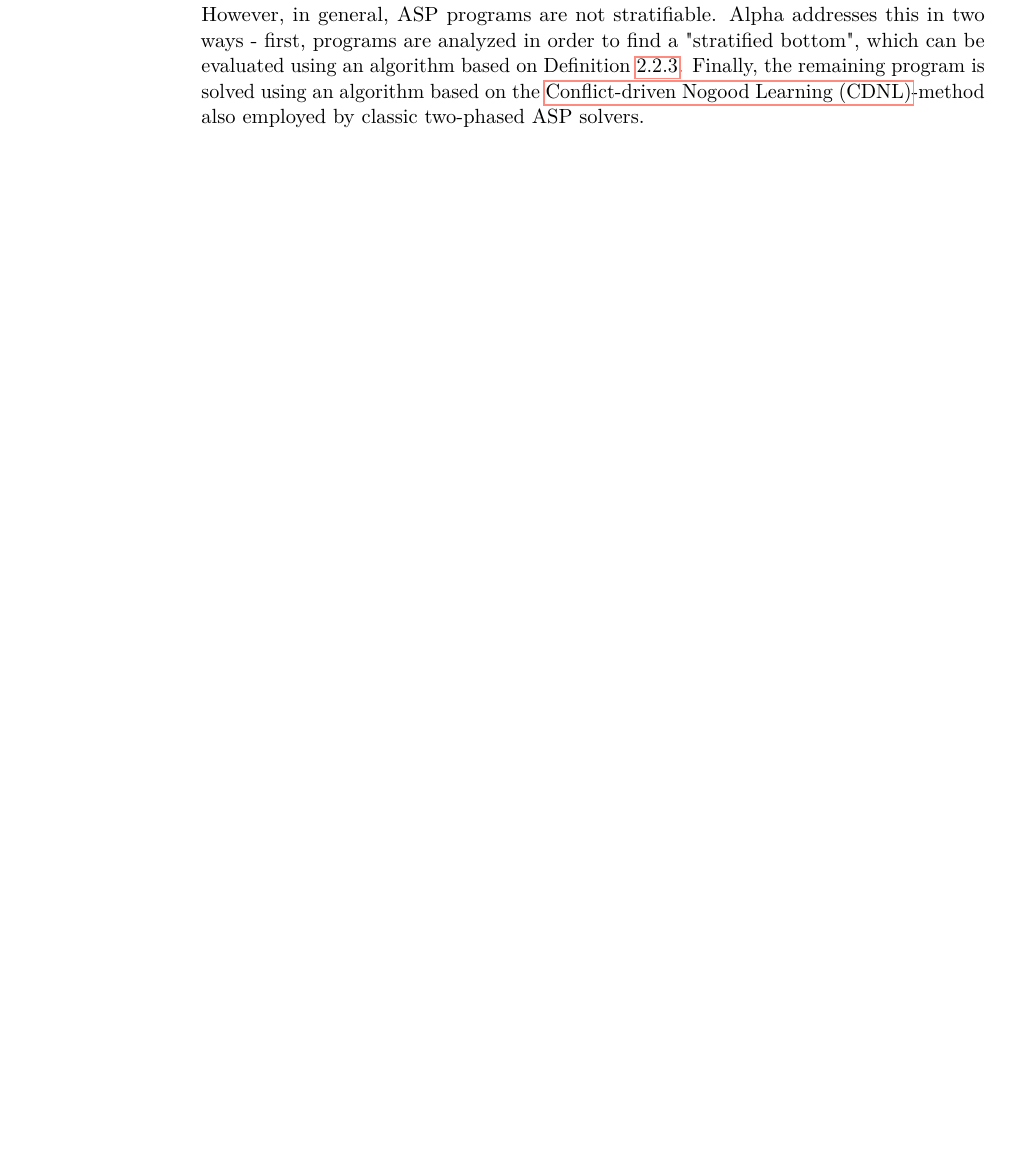
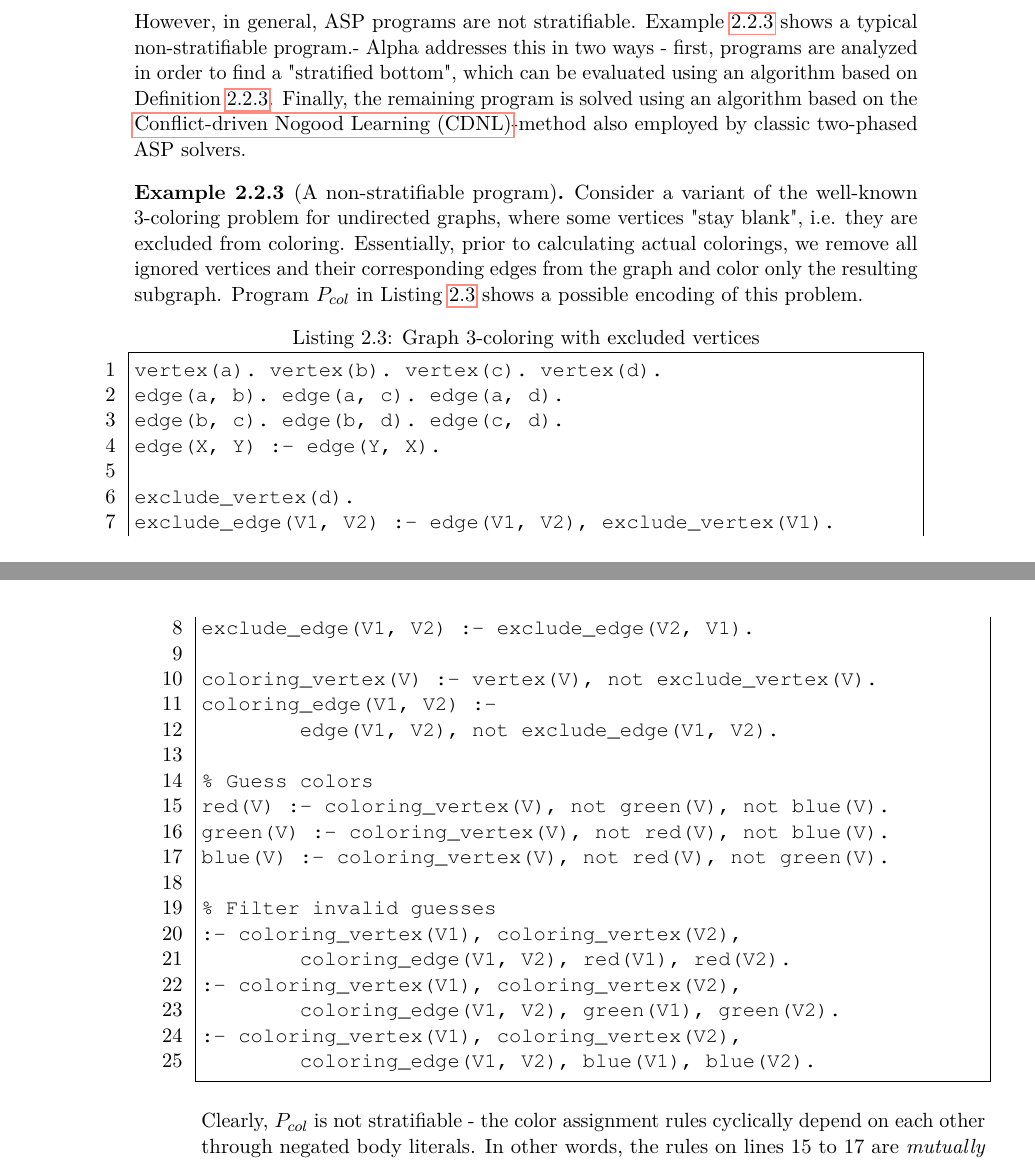
Before and after one commit to madmike200590/evolog-thesis, a LaTeX thesis (thesis-latex/evolog.tex, which reads thesis-latex/preliminaries.tex): part of page 32 of 85 before the commit and two parts of pages 33 and 34 of 87 after it, the two joined at a grey line, cut so that both start at the same text, the shorter picture padded with empty space. Compiled offline with pdfLaTeX.

Commit message:
more examples in preliminaries

```diff
--- a/thesis-latex/preliminaries.tex
+++ b/thesis-latex/preliminaries.tex
@@ -280,4 +280,3 @@ The sequence $\langle M_{S_i} \rangle,\ 0 \leq i \leq n$ with $M_{S_0} = \mathit
 
 Since the evaluation mode described in Definition~\ref{def:prelims-asp-semantics-stratified-compseq} does not require any backtracking, i.e. the result of each step is part of the final result, we observe that te intermediate results of the immediate consequence operator yield a computation sequence for $P$. Example~\todo{build an example} illustrates evaluation of a short stratifiable program.
 
-However, in general, ASP programs are not stratifiable. Alpha addresses this in two ways - first, programs are analyzed in order to find a "stratified bottom", which can be evaluated using an algorithm based on Definition~\ref{def:prelims-asp-semantics-stratified-compseq}. Finally, the remaining program is solved using an algorithm based on the \gls{cdnl}-method also employed by classic two-phased ASP solvers.
@@ -284,3 +321,39 @@ However, in general, ASP programs are not stratifiable. Alpha addresses this in
+\end{example}
+
+However, in general, ASP programs are not stratifiable. Example~\ref{ex:prelims-nonstrat} shows a typical non-stratifiable program.- Alpha addresses this in two ways - first, programs are analyzed in order to find a "stratified bottom", which can be evaluated using an algorithm based on Definition~\ref{def:prelims-asp-semantics-stratified-compseq}. Finally, the remaining program is solved using an algorithm based on the \gls{cdnl}-method also employed by classic two-phased ASP solvers.
+
+\begin{example}[A non-stratifiable program]
+\label{ex:prelims-nonstrat}
+Consider a variant of the well-known 3-coloring problem for undirected graphs, where some vertices "stay blank", i.e. they are excluded from coloring. Essentially, prior to calculating actual colorings, we remove all ignored vertices and their corresponding edges from the graph and color only the resulting subgraph. Program $P_{col}$ in Listing~\ref{lst:prelims-3col-var} shows a possible encoding of this problem.
+\begin{lstlisting}[style=asp-code, label={lst:prelims-3col-var}, caption={Graph 3-coloring with excluded vertices}]
+vertex(a). vertex(b). vertex(c). vertex(d).
+edge(a, b). edge(a, c). edge(a, d).
+edge(b, c). edge(b, d). edge(c, d).
+edge(X, Y) :- edge(Y, X).
+
+exclude_vertex(d).
+exclude_edge(V1, V2) :- edge(V1, V2), exclude_vertex(V1).
+exclude_edge(V1, V2) :- exclude_edge(V2, V1).
+
+coloring_vertex(V) :- vertex(V), not exclude_vertex(V).
+coloring_edge(V1, V2) :-
+	edge(V1, V2), not exclude_edge(V1, V2).
+
+% Guess colors
+red(V) :- coloring_vertex(V), not green(V), not blue(V).
+green(V) :- coloring_vertex(V), not red(V), not blue(V).
+blue(V) :- coloring_vertex(V), not red(V), not green(V).
+
+% Filter invalid guesses
+:- coloring_vertex(V1), coloring_vertex(V2),
+	coloring_edge(V1, V2), red(V1), red(V2).
+:- coloring_vertex(V1), coloring_vertex(V2),
+	coloring_edge(V1, V2), green(V1), green(V2).
+:- coloring_vertex(V1), coloring_vertex(V2),
+	coloring_edge(V1, V2), blue(V1), blue(V2).
+\end{lstlisting}
+Clearly, $P_{col}$ is not stratifiable - the color assignment rules cyclically depend on each other through negated body literals. In other words, the rules on lines 15 to 17 are \emph{mutually exclusive}, i.e. a solver has to \emph{choose} which of the three should fire for a given ground instance of $coloring\_vertex/1$.
+\end{example}
 
 TODO: example of non-stratified program and naive trial-and-error for comp. sequences
 TODO: Definition common base program (no evaluation algorithm here!)
```
Also changed, not shown: thesis-latex/evolog.pdf, thesis-latex/preliminaries.tex (40 more changed lines), 1 other file.
